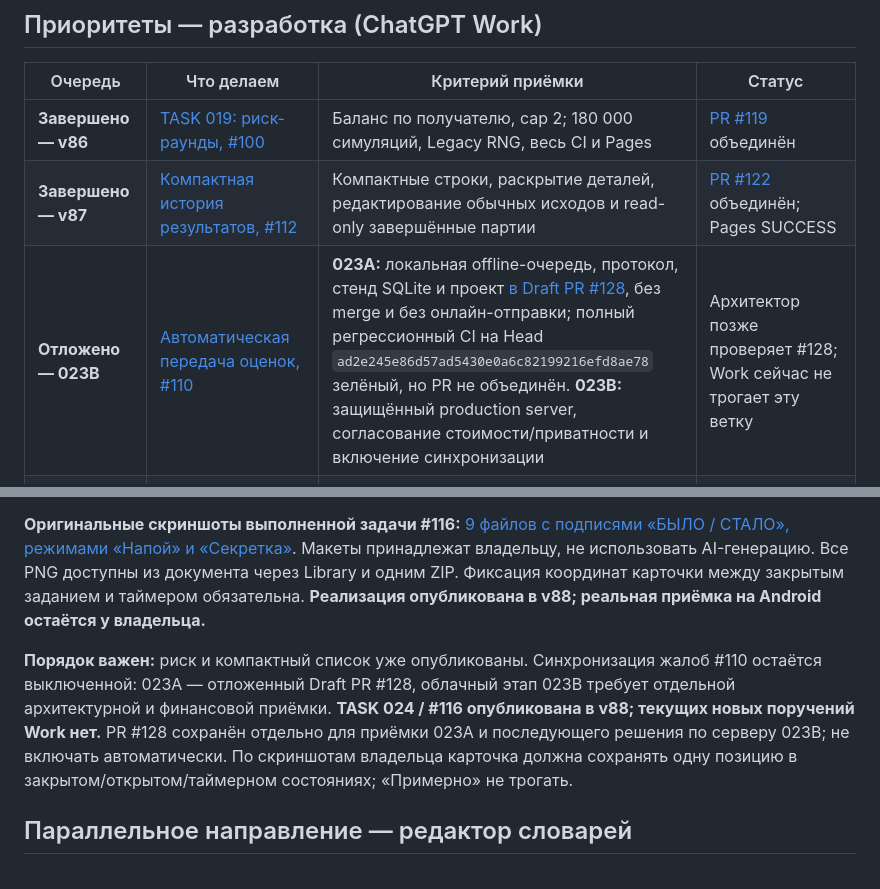
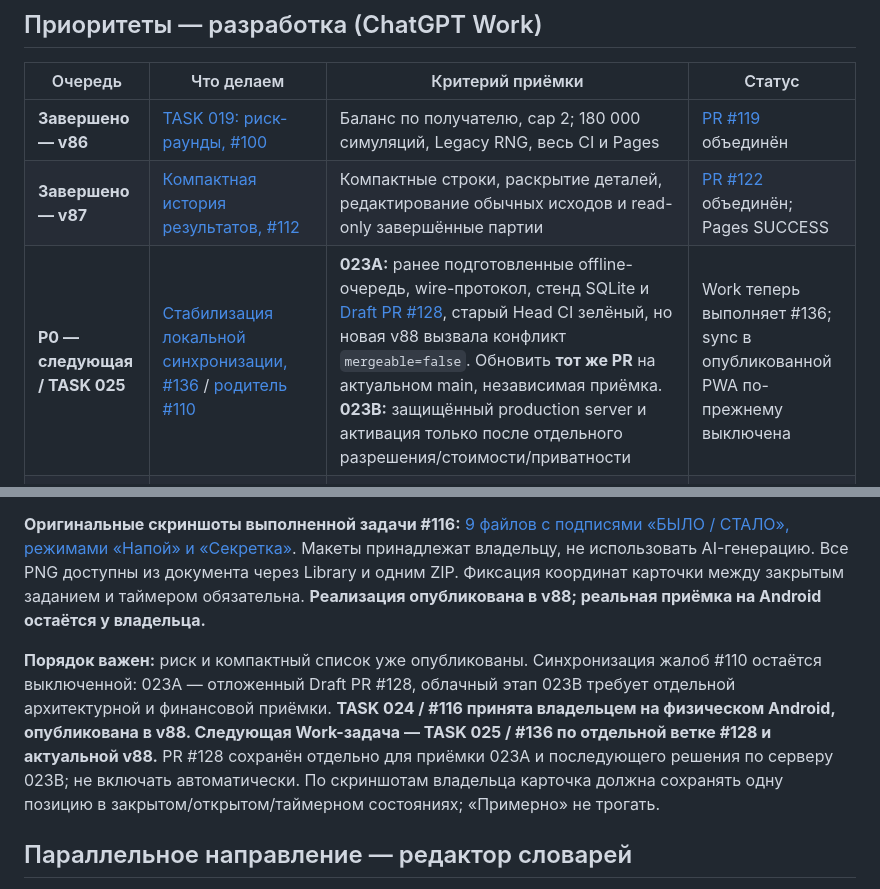
Before and after one commit to Demian-rus/quantum-portal, a Markdown page: party-game/ROADMAP.md, 2 parts joined by grey strips. Drawn GitHub-style.

Commit message:
docs(quip): accept v88 on Android and assign TASK025 feedback sync integration

```diff
--- a/party-game/ROADMAP.md
+++ b/party-game/ROADMAP.md
@@ -22,14 +22,14 @@
 | --- | --- | --- | --- |
 | **Завершено — v86** | [TASK 019: риск-раунды, #100](https://github.com/Demian-rus/quantum-portal/issues/100) | Баланс по получателю, cap 2; 180 000 симуляций, Legacy RNG, весь CI и Pages | [PR #119](https://github.com/Demian-rus/quantum-portal/pull/119) объединён |
 | **Завершено — v87** | [Компактная история результатов, #112](https://github.com/Demian-rus/quantum-portal/issues/112) | Компактные строки, раскрытие деталей, редактирование обычных исходов и read-only завершённые партии | [PR #122](https://github.com/Demian-rus/quantum-portal/pull/122) объединён; Pages SUCCESS |
-| **Отложено — 023B** | [Автоматическая передача оценок, #110](https://github.com/Demian-rus/quantum-portal/issues/110) | **023A:** локальная offline-очередь, протокол, стенд SQLite и проект [в Draft PR #128](https://github.com/Demian-rus/quantum-portal/pull/128), без merge и без онлайн-отправки; полный регрессионный CI на Head `ad2e245e86d57ad5430e0a6c82199216efd8ae78` зелёный, но PR не объединён. **023B:** защищённый production server, согласование стоимости/приватности и включение синхронизации | Архитектор позже проверяет #128; Work сейчас не трогает эту ветку |
+| **P0 — следующая / TASK 025** | [Стабилизация локальной синхронизации, #136](https://github.com/Demian-rus/quantum-portal/issues/136) / [родитель #110](https://github.com/Demian-rus/quantum-portal/issues/110) | **023A:** ранее подготовленные offline-очередь, wire-протокол, стенд SQLite и [Draft PR #128](https://github.com/Demian-rus/quantum-portal/pull/128), старый Head CI зелёный, но новая v88 вызвала конфликт `mergeable=false`. Обновить **тот же PR** на актуальном main, независимая приёмка. **023B:** защищённый production server и активация только после отдельного разрешения/стоимости/приватности | Work теперь выполняет #136; sync в опубликованной PWA по-прежнему выключена |
 | **Завершено — v88** | [Перекомпоновка игрового экрана по «БЫЛО/СТАЛО», #116](https://github.com/Demian-rus/quantum-portal/issues/116) | Верхний сменяемый слот иконки/названия ↔ таймер 👎/👍; карточка выше с 0px сдвига между фазами; усложнение под ней; кнопки на старом месте; «Примерно» не затронуто | [PR #133](https://github.com/Demian-rus/quantum-portal/pull/133) merged, Pages SUCCESS; физический Android — отдельная приёмка |
 | **P2** | Индивидуальные настройки оставшихся режимов (ранее **TASK 018**) | Сначала инвентаризация уже реализованных шестерёнок; отдельные продуктовые требования и совместимость старых партий | Запланировано, ещё без нового Issue |
 | По регрессиям | Физический Android, Web Share, восстановление партии/таймера, длинные карточки и редактирование результатов | Ручные проверки дополняют, но не заменяют Logic/Browser/Gameplay/Smoke/PWA offline | На каждом выпуске |
 
 **Оригинальные скриншоты выполненной задачи #116:** [9 файлов с подписями «БЫЛО / СТАЛО», режимами «Напой» и «Секретка»](docs/TASK116-VISUAL-REFERENCES.md). Макеты принадлежат владельцу, не использовать AI-генерацию. Все PNG доступны из документа через Library и одним ZIP. Фиксация координат карточки между закрытым заданием и таймером обязательна. **Реализация опубликована в v88; реальная приёмка на Android остаётся у владельца.**
 
-**Порядок важен:** риск и компактный список уже опубликованы. Синхронизация жалоб #110 остаётся выключенной: 023A — отложенный Draft PR #128, облачный этап 023B требует отдельной архитектурной и финансовой приёмки. **TASK 024 / #116 опубликована в v88; текущих новых поручений Work нет.** PR #128 сохранён отдельно для приёмки 023A и последующего решения по серверу 023B; не включать автоматически. По скриншотам владельца карточка должна сохранять одну позицию в закрытом/открытом/таймерном состояниях; «Примерно» не трогать.
+**Порядок важен:** риск и компактный список уже опубликованы. Синхронизация жалоб #110 остаётся выключенной: 023A — отложенный Draft PR #128, облачный этап 023B требует отдельной архитектурной и финансовой приёмки. **TASK 024 / #116 принята владельцем на физическом Android, опубликована в v88. Следующая Work-задача — TASK 025 / #136 по отдельной ветке #128 и актуальной v88.** PR #128 сохранён отдельно для приёмки 023A и последующего решения по серверу 023B; не включать автоматически. По скриншотам владельца карточка должна сохранять одну позицию в закрытом/открытом/таймерном состояниях; «Примерно» не трогать.
 
 ## Параллельное направление — редактор словарей
 
```
